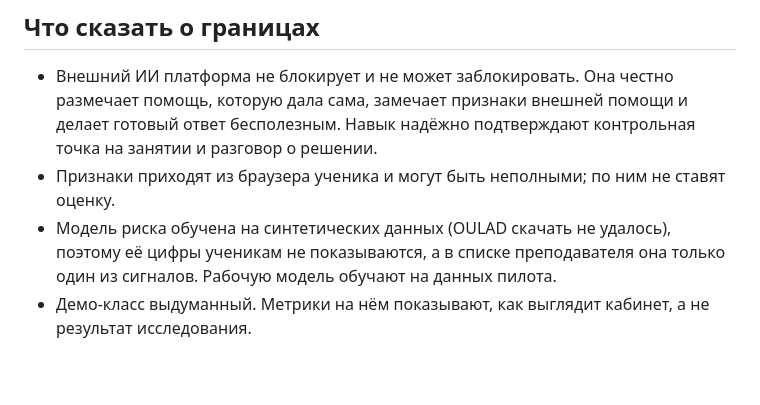
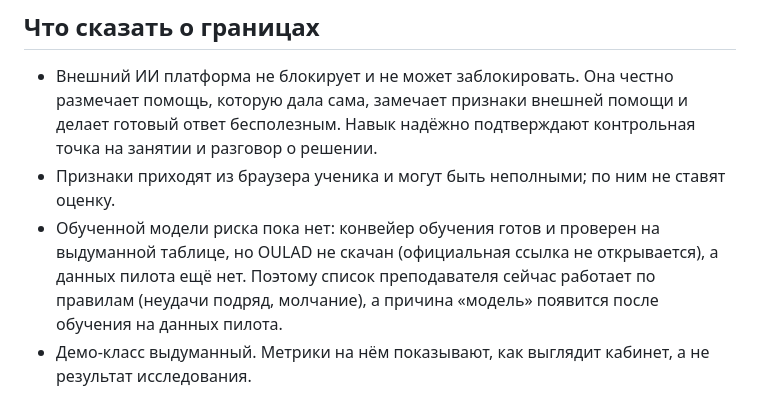
Before and after one commit to amangalieversynstudy/diplom-work-main, a Markdown page: docs/DEMO.md, the part around the change. GitHub-like rendering; blank space fills up the shorter version.

Commit message:
docs: DEMO says plainly that the risk model is not trained yet

```diff
--- a/docs/DEMO.md
+++ b/docs/DEMO.md
@@ -54,8 +54,9 @@ python manage.py pilot_check                        # предупреждени
   замечает признаки внешней помощи и делает готовый ответ бесполезным. Навык надёжно подтверждают
   контрольная точка на занятии и разговор о решении.
 - Признаки приходят из браузера ученика и могут быть неполными; по ним не ставят оценку.
-- Модель риска обучена на синтетических данных (OULAD скачать не удалось), поэтому её цифры ученикам не
-  показываются, а в списке преподавателя она только один из сигналов. Рабочую модель обучают на данных пилота.
+- Обученной модели риска пока нет: конвейер обучения готов и проверен на выдуманной таблице, но OULAD не скачан
+  (официальная ссылка не открывается), а данных пилота ещё нет. Поэтому список преподавателя сейчас работает
+  по правилам (неудачи подряд, молчание), а причина «модель» появится после обучения на данных пилота.
 - Демо-класс выдуманный. Метрики на нём показывают, как выглядит кабинет, а не результат исследования.
 
 ## После показа
```
